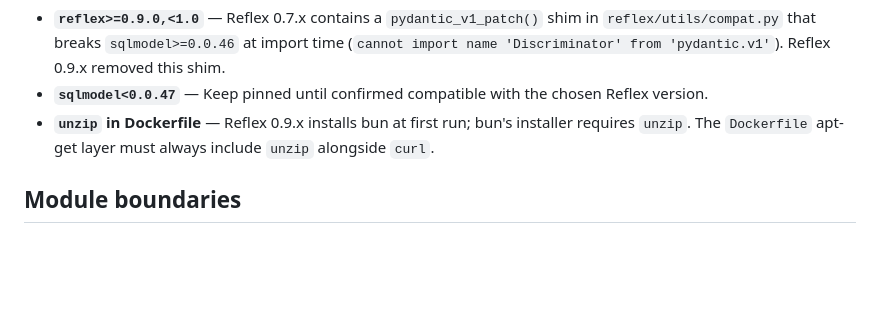
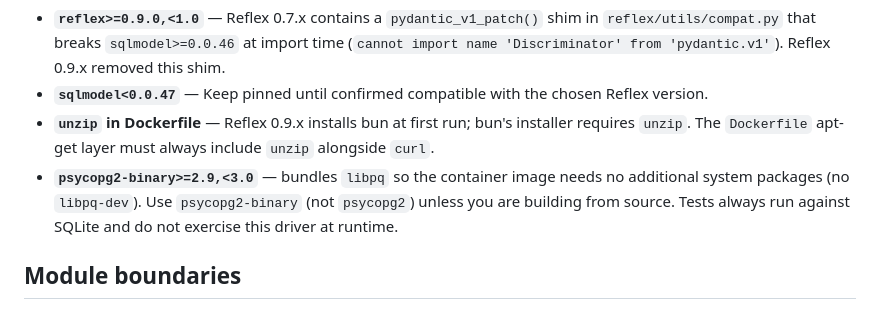
Before and after one commit to oscarrenalias/home-finance-manager, a Markdown page: CLAUDE.md, the part around the change. GitHub-like rendering; blank space fills up the shorter version.

```diff
--- a/CLAUDE.md
+++ b/CLAUDE.md
@@ -35,6 +35,7 @@ These pins were established to resolve confirmed runtime conflicts. Do not chang
 - **`reflex>=0.9.0,<1.0`** — Reflex 0.7.x contains a `pydantic_v1_patch()` shim in `reflex/utils/compat.py` that breaks `sqlmodel>=0.0.46` at import time (`cannot import name 'Discriminator' from 'pydantic.v1'`). Reflex 0.9.x removed this shim.
 - **`sqlmodel<0.0.47`** — Keep pinned until confirmed compatible with the chosen Reflex version.
 - **`unzip` in Dockerfile** — Reflex 0.9.x installs bun at first run; bun's installer requires `unzip`. The `Dockerfile` apt-get layer must always include `unzip` alongside `curl`.
+- **`psycopg2-binary>=2.9,<3.0`** — bundles `libpq` so the container image needs no additional system packages (no `libpq-dev`). Use `psycopg2-binary` (not `psycopg2`) unless you are building from source. Tests always run against SQLite and do not exercise this driver at runtime.
 
 ## Module boundaries
 
```
Also changed, not shown: README.md (+24 -19 lines).
